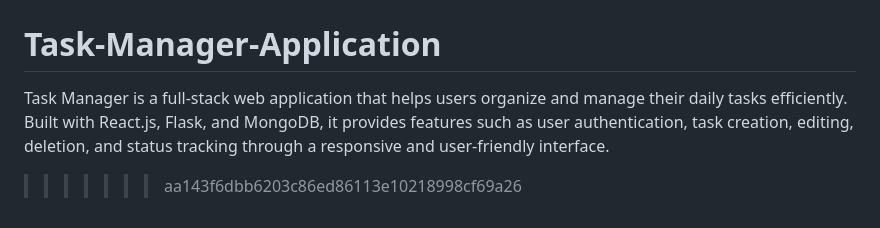
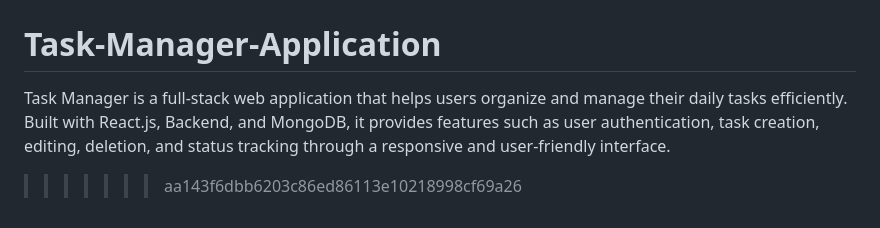
Before and after one commit to Girishpathak-coder/Task-Manager-Application, a Markdown page: README.md, the part around the change. GitHub-like rendering.

Commit message:
Update project description in README.md

```diff
--- a/README.md
+++ b/README.md
@@ -245,5 +245,5 @@ For issues and questions, please check:
 **Enjoy managing your tasks!** 📋✨
 =======
 # Task-Manager-Application
-Task Manager is a full-stack web application that helps users organize and manage their daily tasks efficiently. Built with React.js, Flask, and MongoDB, it provides features such as user authentication, task creation, editing, deletion, and status tracking through a responsive and user-friendly interface.
+Task Manager is a full-stack web application that helps users organize and manage their daily tasks efficiently. Built with React.js, Backend, and MongoDB, it provides features such as user authentication, task creation, editing, deletion, and status tracking through a responsive and user-friendly interface.
 >>>>>>> aa143f6dbb6203c86ed86113e10218998cf69a26
```
